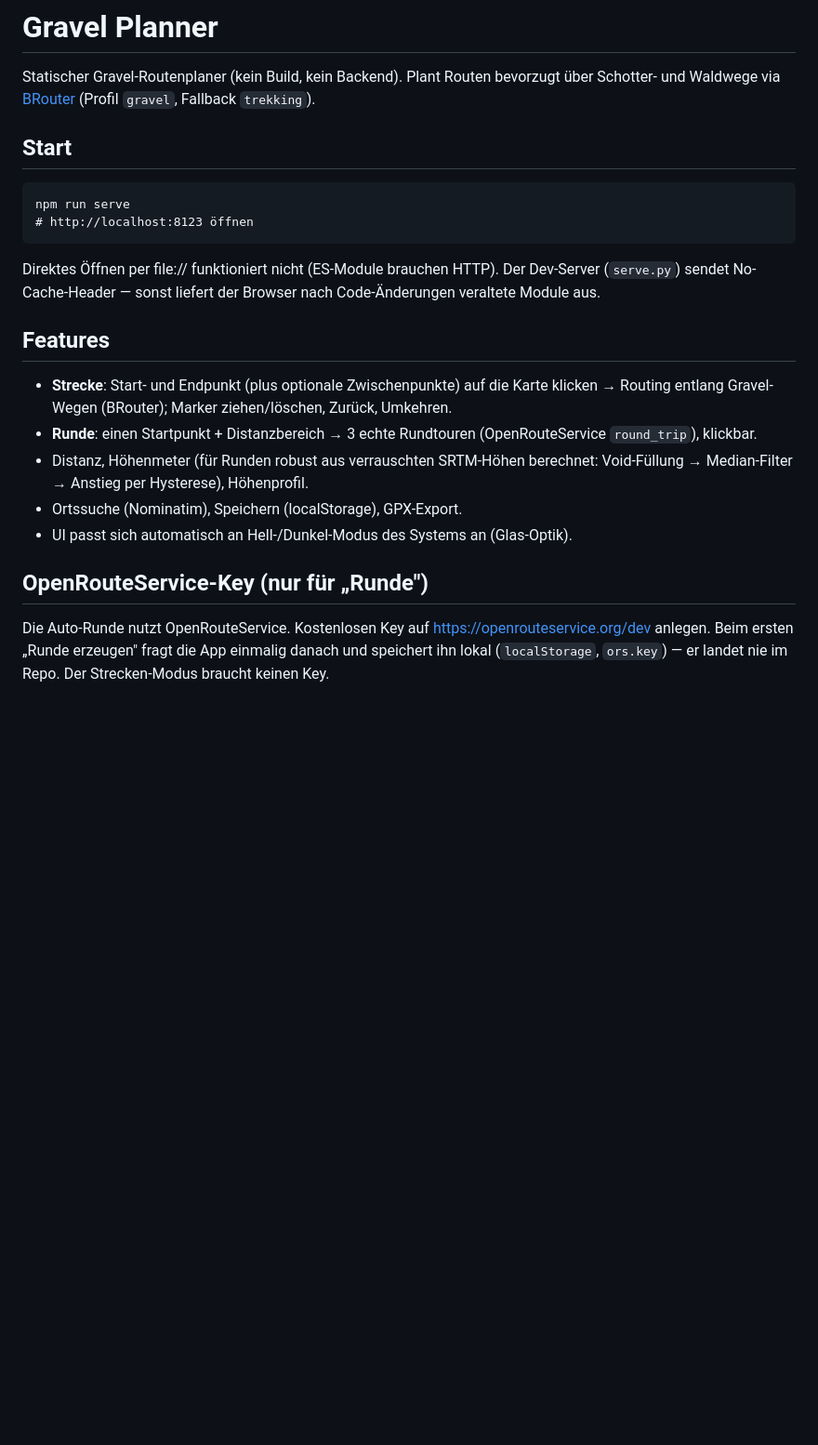
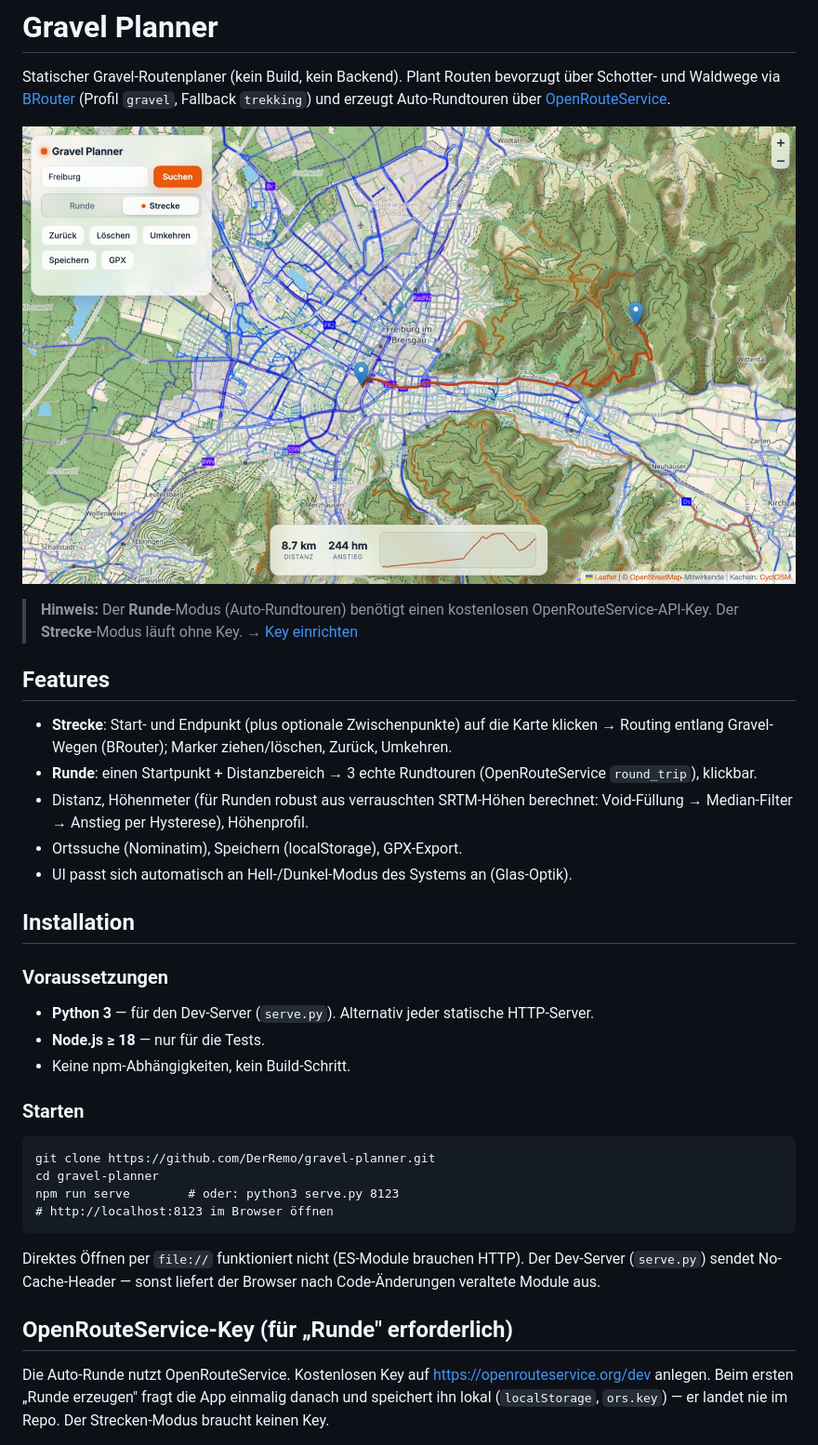
Before and after one commit to GravelDeluxe/gravel-deluxe-planner, a Markdown page: README.md, the part around the change. Shown at 93% size. GitHub-like rendering; pictures changed too: screenshots/app.jpg (added); blank space fills up the shorter version.

Commit message:
docs: add app screenshot and expand README
- Add a screenshots/app.jpg hero image (Freiburg → Black Forest Strecke
  with distance, ascent and elevation profile).
- Add an Installation section (prerequisites, clone, run) and make the
  OpenRouteService key requirement for the Runde mode prominent.

Co-Authored-By: Claude Fable 5 <noreply@anthropic.com>

```diff
--- a/README.md
+++ b/README.md
@@ -2,16 +2,14 @@
 
 Statischer Gravel-Routenplaner (kein Build, kein Backend). Plant Routen bevorzugt
 über Schotter- und Waldwege via [BRouter](https://brouter.de) (Profil `gravel`,
-Fallback `trekking`).
+Fallback `trekking`) und erzeugt Auto-Rundtouren über
+[OpenRouteService](https://openrouteservice.org).
 
-## Start
+![Gravel Planner – Strecke von Freiburg in den Schwarzwald mit Distanz, Höhenmetern und Höhenprofil](screenshots/app.jpg)
 
-    npm run serve
-    # http://localhost:8123 öffnen
-
-Direktes Öffnen per file:// funktioniert nicht (ES-Module brauchen HTTP).
-Der Dev-Server (`serve.py`) sendet No-Cache-Header — sonst liefert der Browser
-nach Code-Änderungen veraltete Module aus.
+> **Hinweis:** Der **Runde**-Modus (Auto-Rundtouren) benötigt einen kostenlosen
+> OpenRouteService-API-Key. Der **Strecke**-Modus läuft ohne Key.
+> → [Key einrichten](#openrouteservice-key-für-runde-erforderlich)
 
 ## Features
 
@@ -24,7 +22,26 @@ nach Code-Änderungen veraltete Module aus.
 - Ortssuche (Nominatim), Speichern (localStorage), GPX-Export.
 - UI passt sich automatisch an Hell-/Dunkel-Modus des Systems an (Glas-Optik).
 
-## OpenRouteService-Key (nur für „Runde")
+## Installation
+
+### Voraussetzungen
+
+- **Python 3** — für den Dev-Server (`serve.py`). Alternativ jeder statische HTTP-Server.
+- **Node.js ≥ 18** — nur für die Tests.
+- Keine npm-Abhängigkeiten, kein Build-Schritt.
+
+### Starten
+
+    git clone https://github.com/DerRemo/gravel-planner.git
+    cd gravel-planner
+    npm run serve        # oder: python3 serve.py 8123
+    # http://localhost:8123 im Browser öffnen
+
+Direktes Öffnen per `file://` funktioniert nicht (ES-Module brauchen HTTP).
+Der Dev-Server (`serve.py`) sendet No-Cache-Header — sonst liefert der Browser
+nach Code-Änderungen veraltete Module aus.
+
+## OpenRouteService-Key (für „Runde" erforderlich)
 
 Die Auto-Runde nutzt OpenRouteService. Kostenlosen Key auf
 <https://openrouteservice.org/dev> anlegen. Beim ersten „Runde erzeugen" fragt
```
